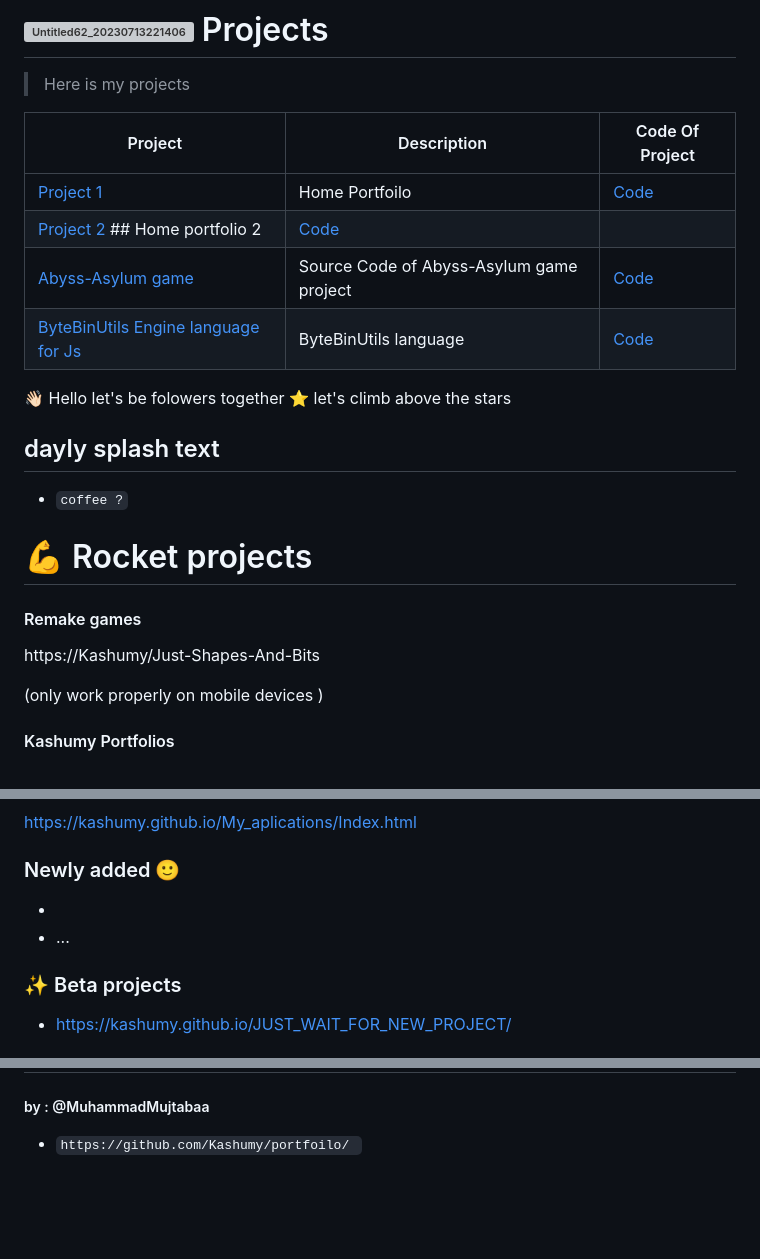
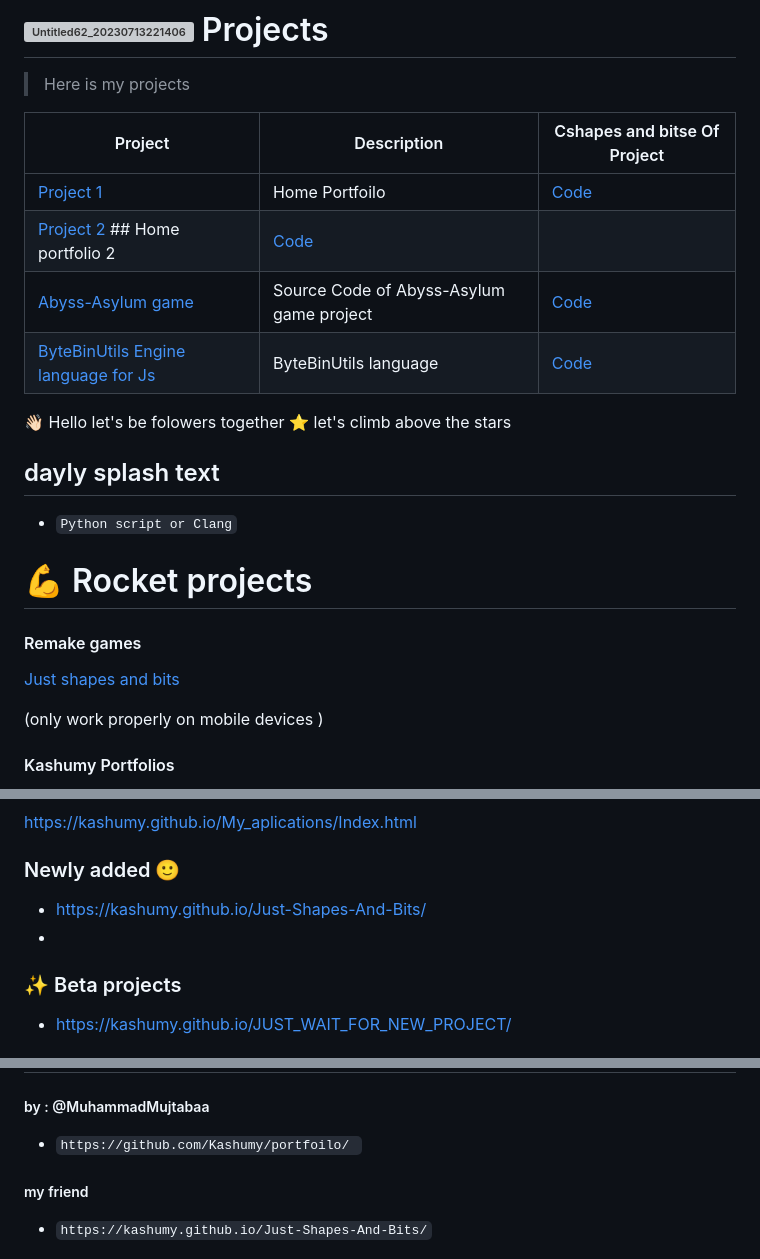
Before and after one commit to Kashumy/Kashumy, a Markdown page: README.md, 3 parts joined by grey strips. Rendered like a GitHub page; blank space fills up the shorter version; grey boxes are pictures that could not be loaded.

```diff
--- a/README.md
+++ b/README.md
@@ -24,7 +24,7 @@ ___
 
 > Here is my projects
 
-| Project | Description | Code Of Project |
+| Project | Description | Cshapes and bitse Of Project |
 |---------|-------------|-------|
 | [Project 1](https://github.com/Kashumy) | Home Portfoilo | [Code](https://github.com/Kashumy) |
 | [Project 2](https://github.com/Kashumy/portfolio) ## Home portfolio 2 | [Code](https://github.com/Kashumy/portfolio) |
@@ -40,11 +40,11 @@ ___
 
 
 ## dayly splash text
-- `coffee ?`
+- `Python script or Clang`
 
 # 💪 Rocket projects
 #### Remake games
-https://Kashumy/Just-Shapes-And-Bits
+[Just shapes and bits ](https://kashumy.github.io/Just-Shapes-And-Bits/)
 
 
 
@@ -81,8 +81,8 @@ codinger-cutie.github.io
 
 https://kashumy.github.io/My_aplications/Index.html
 ### Newly added 🙂
+-  https://kashumy.github.io/Just-Shapes-And-Bits/
 -
-- ...
 ### ✨ Beta projects
 
 - https://kashumy.github.io/JUST_WAIT_FOR_NEW_PROJECT/
@@ -118,6 +118,9 @@ Short, sweet, and hopefully more enjoyable with those sparkly emojis! Remember,
 
 
  - `https://github.com/Kashumy/portfoilo/ `
+##### my friend
 
 
+- `https://kashumy.github.io/Just-Shapes-And-Bits/`
+
 ![](text2.png)
```
